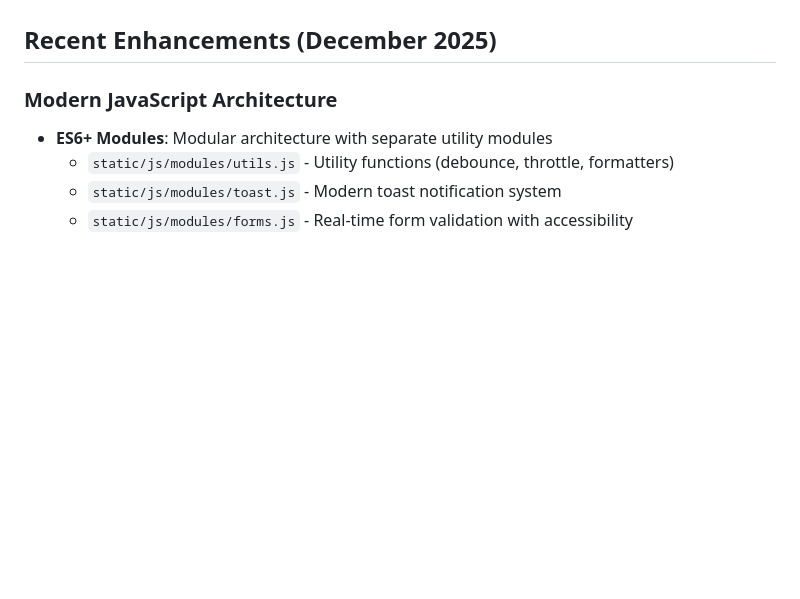
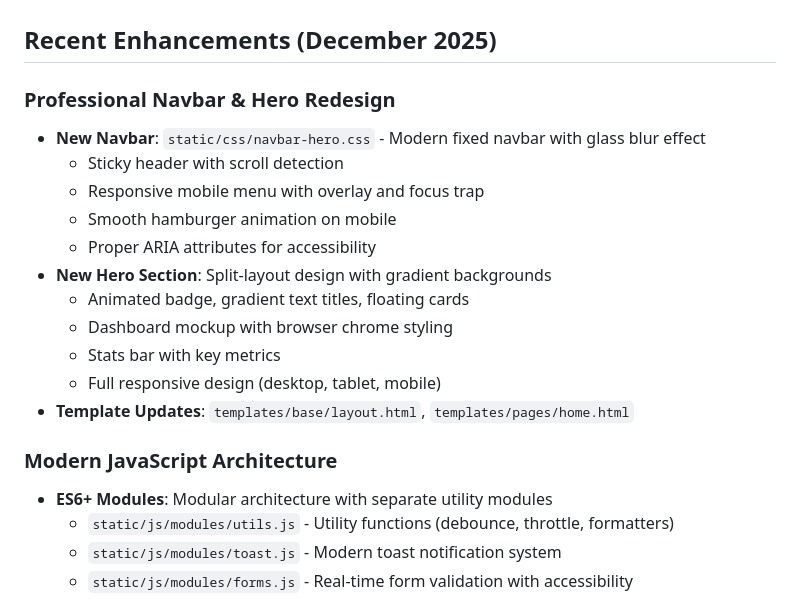
Before and after one commit to goldenjeffempire/smart-invoice-main, a Markdown page: replit.md, the part around the change. GitHub-like rendering; blank space fills up the shorter version.

Commit message:
Update website with a professionally redesigned, fully responsive navbar and hero section
Update replit.md to document the complete redesign of the navbar and hero sections, including CSS, HTML, and JavaScript changes, and performance improvements.

Replit-Commit-Author: Agent
Replit-Commit-Session-Id: 466cec72-4930-464e-8a8a-4375aeff22ed
Replit-Commit-Checkpoint-Type: full_checkpoint
Replit-Commit-Event-Id: 616087f8-924b-4cb9-865b-c7fc458fde44
Replit-Commit-Screenshot-Url: https://storage.googleapis.com/screenshot-production-us-central1/7b7c763c-5de5-459c-bdb1-8bde1dbe9bf9/466cec72-4930-464e-8a8a-4375aeff22ed/M5yHBjj
Replit-Helium-Checkpoint-Created: true

```diff
--- a/replit.md
+++ b/replit.md
@@ -47,6 +47,19 @@ The platform features a modern, professional UI/UX with a focus on clean light t
 - **Compliance**: GDPR compliance with cookie consent and comprehensive Privacy Policy/Terms of Service.
 
 ## Recent Enhancements (December 2025)
+
+### Professional Navbar & Hero Redesign
+- **New Navbar**: `static/css/navbar-hero.css` - Modern fixed navbar with glass blur effect
+  - Sticky header with scroll detection
+  - Responsive mobile menu with overlay and focus trap
+  - Smooth hamburger animation on mobile
+  - Proper ARIA attributes for accessibility
+- **New Hero Section**: Split-layout design with gradient backgrounds
+  - Animated badge, gradient text titles, floating cards
+  - Dashboard mockup with browser chrome styling
+  - Stats bar with key metrics
+  - Full responsive design (desktop, tablet, mobile)
+- **Template Updates**: `templates/base/layout.html`, `templates/pages/home.html`
 
 ### Modern JavaScript Architecture
 - **ES6+ Modules**: Modular architecture with separate utility modules
```
